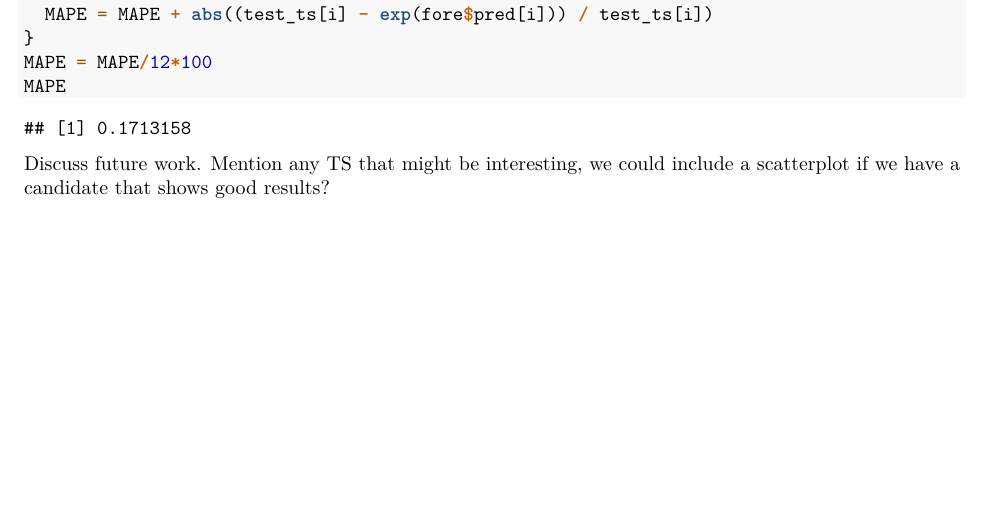
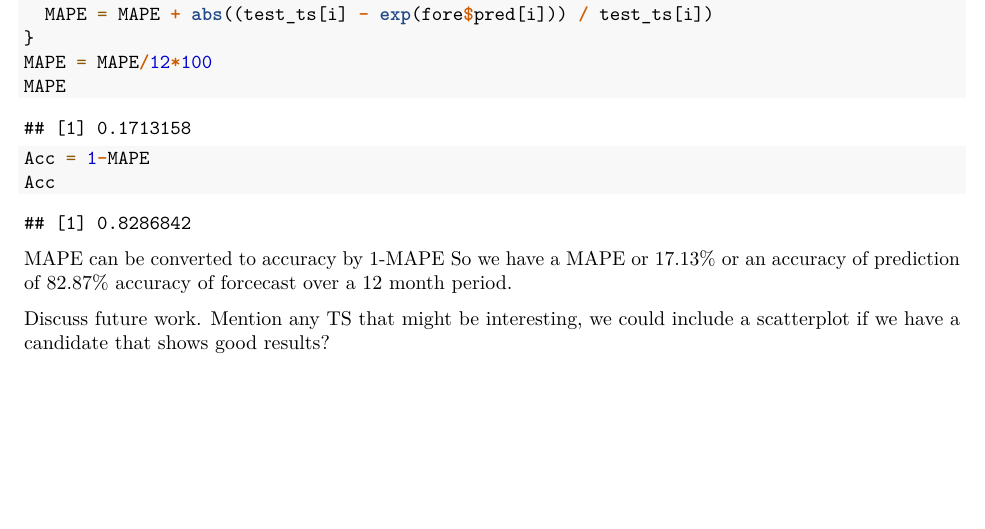
Before and after one commit to readablyla/employment-ts-analysis, an R Markdown document (employment_project.Rmd): part of page 11 of 11, cut so that both start at the same text. Rendered offline with R 4.5, knitr and Pandoc, then LaTeX, with nearby package versions; some code elsewhere in the file could not run offline.

Commit message:
Add files via upload
added comment and code around MAPE and accuracy

````diff
--- a/employment_project.Rmd
+++ b/employment_project.Rmd
@@ -187,5 +187,12 @@ for (i in 1:12){
 }
 MAPE = MAPE/12*100
 MAPE
+Acc = 1-MAPE
+Acc
 ```
+MAPE can be converted to accuracy by 1-MAPE
+So we have a MAPE or 17.13% or an accuracy of prediction of 82.87% accuracy of forcecast over a 12 month period.
+
+
+
 Discuss future work. Mention any TS that might be interesting, we could include a scatterplot if we have a candidate that shows good results?
````
